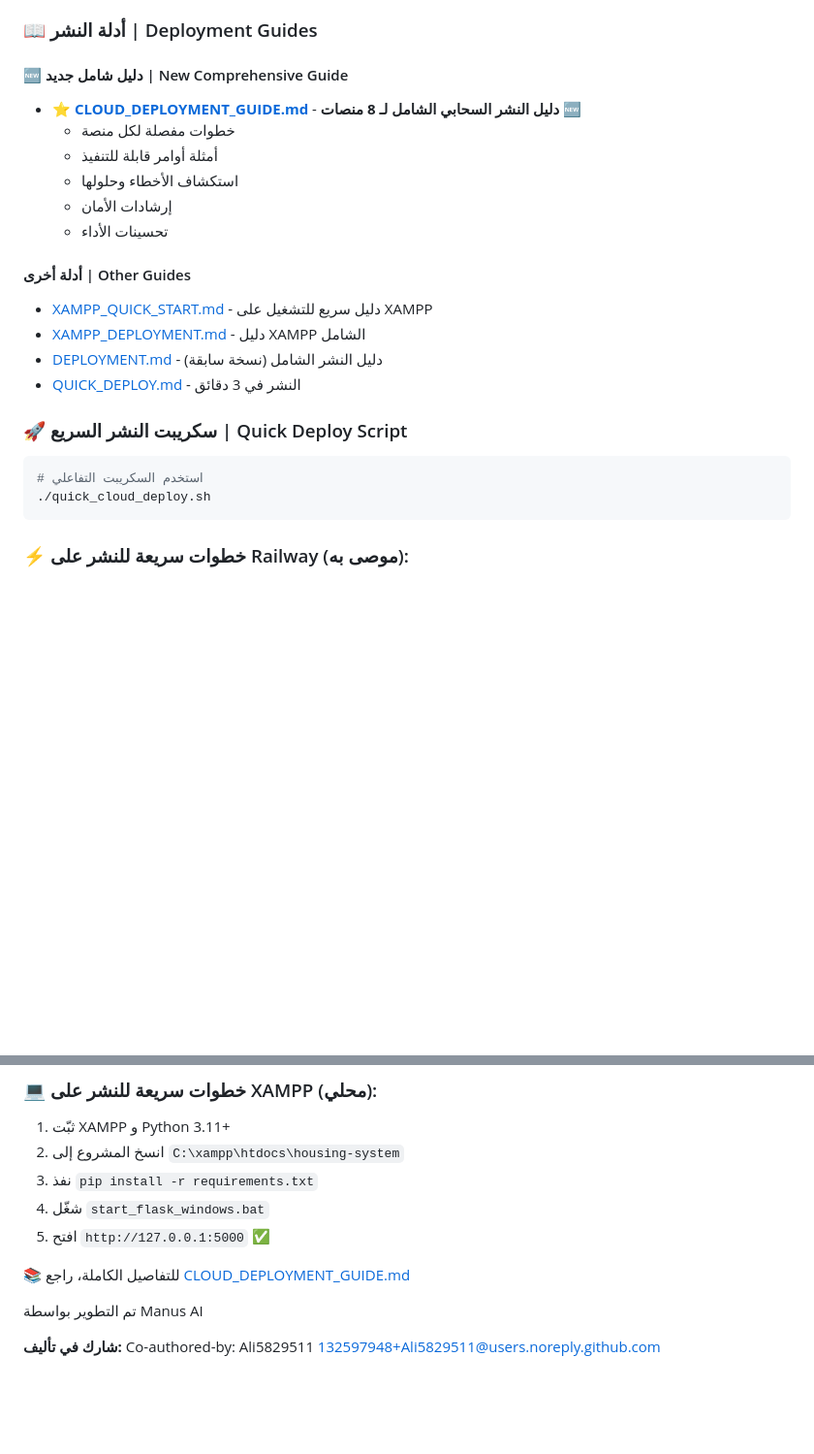
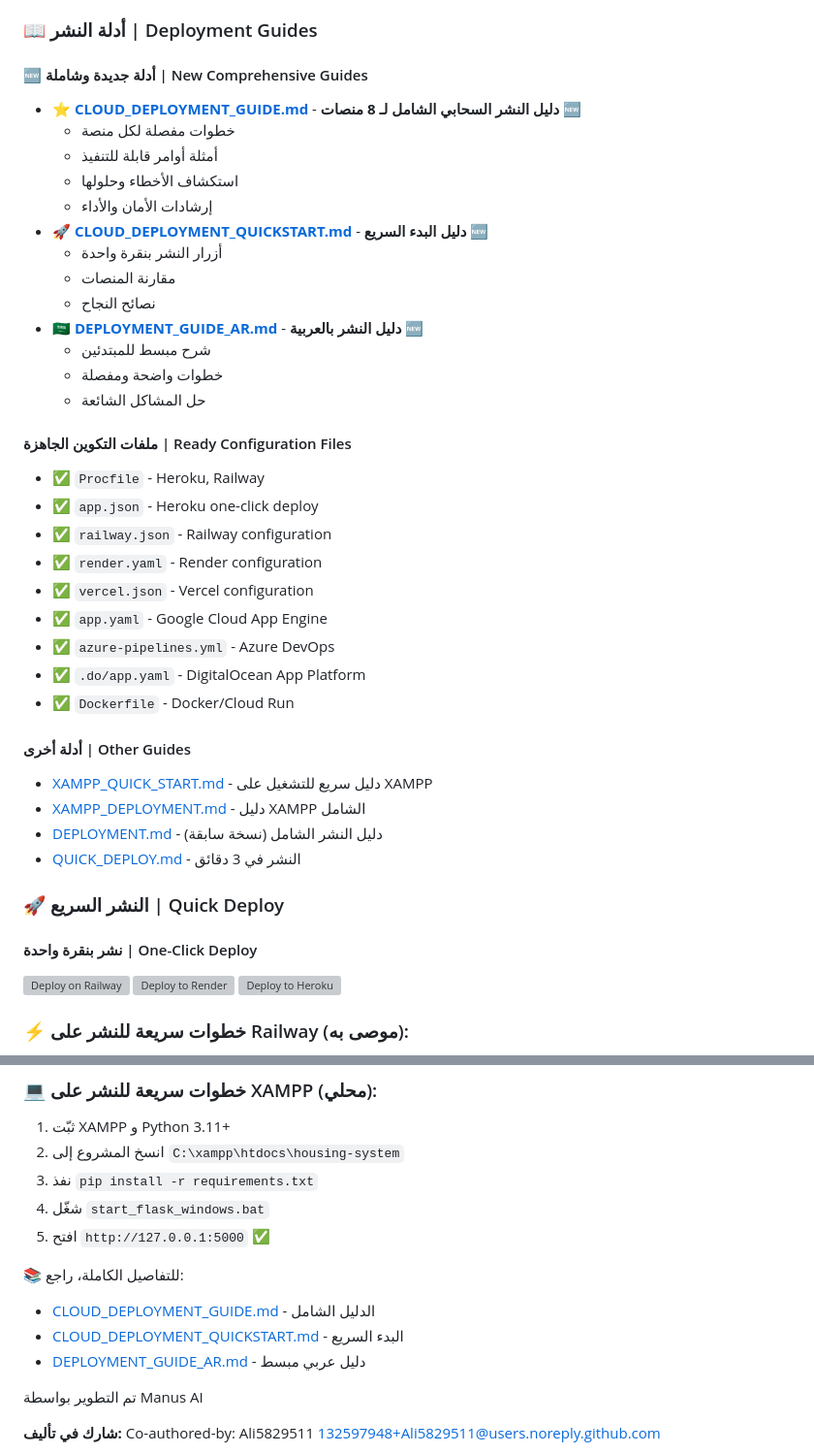
Before and after one commit to Ali5829511/517, a Markdown page: README.md, 2 parts joined by grey strips. Shown at 97% size. Rendered like a GitHub page; blank space fills up the shorter version; grey boxes are pictures that could not be loaded.

Commit message:
Update README and add deployment update summary
Co-authored-by: Ali5829511 <132597948+Ali5829511@users.noreply.github.com>

````diff
--- a/README.md
+++ b/README.md
@@ -65,13 +65,31 @@ python app.py
 
 ### 📖 أدلة النشر | Deployment Guides
 
-#### 🆕 دليل شامل جديد | New Comprehensive Guide
+#### 🆕 أدلة جديدة وشاملة | New Comprehensive Guides
 - ⭐ **[CLOUD_DEPLOYMENT_GUIDE.md](CLOUD_DEPLOYMENT_GUIDE.md)** - **دليل النشر السحابي الشامل لـ 8 منصات** 🆕
   - خطوات مفصلة لكل منصة
   - أمثلة أوامر قابلة للتنفيذ
   - استكشاف الأخطاء وحلولها
-  - إرشادات الأمان
-  - تحسينات الأداء
+  - إرشادات الأمان والأداء
+- 🚀 **[CLOUD_DEPLOYMENT_QUICKSTART.md](CLOUD_DEPLOYMENT_QUICKSTART.md)** - **دليل البدء السريع** 🆕
+  - أزرار النشر بنقرة واحدة
+  - مقارنة المنصات
+  - نصائح النجاح
+- 🇸🇦 **[DEPLOYMENT_GUIDE_AR.md](DEPLOYMENT_GUIDE_AR.md)** - **دليل النشر بالعربية** 🆕
+  - شرح مبسط للمبتدئين
+  - خطوات واضحة ومفصلة
+  - حل المشاكل الشائعة
+
+#### ملفات التكوين الجاهزة | Ready Configuration Files
+- ✅ `Procfile` - Heroku, Railway
+- ✅ `app.json` - Heroku one-click deploy
+- ✅ `railway.json` - Railway configuration
+- ✅ `render.yaml` - Render configuration
+- ✅ `vercel.json` - Vercel configuration
+- ✅ `app.yaml` - Google Cloud App Engine
+- ✅ `azure-pipelines.yml` - Azure DevOps
+- ✅ `.do/app.yaml` - DigitalOcean App Platform
+- ✅ `Dockerfile` - Docker/Cloud Run
 
 #### أدلة أخرى | Other Guides
 - [XAMPP_QUICK_START.md](XAMPP_QUICK_START.md) - دليل سريع للتشغيل على XAMPP
@@ -79,11 +97,13 @@ python app.py
 - [DEPLOYMENT.md](DEPLOYMENT.md) - دليل النشر الشامل (نسخة سابقة)
 - [QUICK_DEPLOY.md](QUICK_DEPLOY.md) - النشر في 3 دقائق
 
-### 🚀 سكريبت النشر السريع | Quick Deploy Script
-```bash
-# استخدم السكريبت التفاعلي
-./quick_cloud_deploy.sh
-```
+### 🚀 النشر السريع | Quick Deploy
+
+#### نشر بنقرة واحدة | One-Click Deploy
+
+[![Deploy on Railway](https://railway.app/button.svg)](https://railway.app/new/template?template=https://github.com/Ali5829511/517)
+[![Deploy to Render](https://render.com/images/deploy-to-render-button.svg)](https://render.com/deploy?repo=https://github.com/Ali5829511/517)
+[![Deploy to Heroku](https://www.herokucdn.com/deploy/button.svg)](https://heroku.com/deploy?template=https://github.com/Ali5829511/517)
 
 ### ⚡ خطوات سريعة للنشر على Railway (موصى به):
 1. سجل على https://railway.app
@@ -107,7 +127,10 @@ python app.py
 4. شغّل `start_flask_windows.bat`
 5. افتح `http://127.0.0.1:5000` ✅
 
-📚 للتفاصيل الكاملة، راجع [CLOUD_DEPLOYMENT_GUIDE.md](CLOUD_DEPLOYMENT_GUIDE.md)
+📚 للتفاصيل الكاملة، راجع:
+- [CLOUD_DEPLOYMENT_GUIDE.md](CLOUD_DEPLOYMENT_GUIDE.md) - الدليل الشامل
+- [CLOUD_DEPLOYMENT_QUICKSTART.md](CLOUD_DEPLOYMENT_QUICKSTART.md) - البدء السريع
+- [DEPLOYMENT_GUIDE_AR.md](DEPLOYMENT_GUIDE_AR.md) - دليل عربي مبسط
 
 تم التطوير بواسطة Manus AI
 
````
Also changed, not shown: DEPLOYMENT_UPDATE_SUMMARY.md (added, +396 -0 lines).
